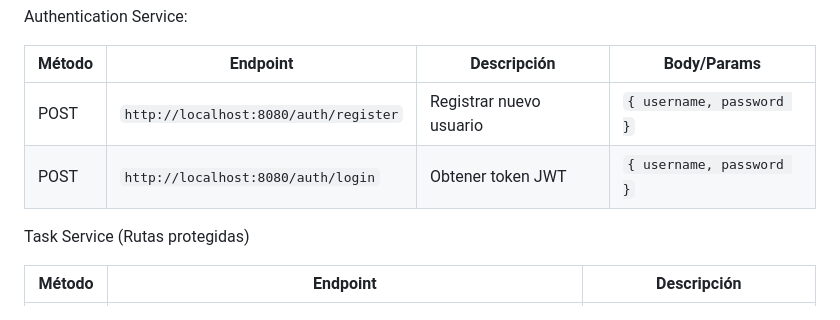
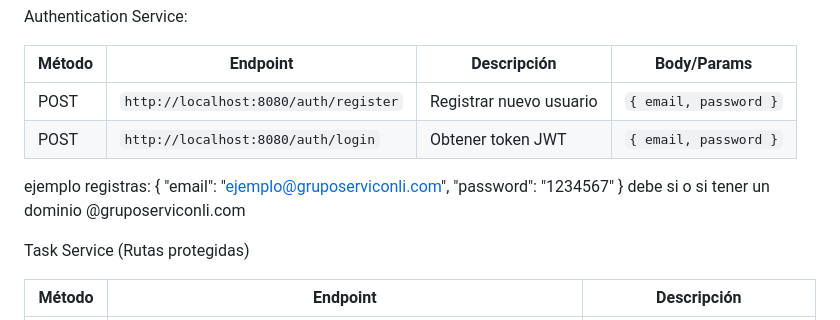
Before and after one commit to xiomaraocampoh/MicroserviciosServiconli, a Markdown page: README.md, the part around the change. Rendered like a GitHub page.

```diff
--- a/README.md
+++ b/README.md
@@ -53,10 +53,15 @@ Authentication Service:
 
 | Método | Endpoint                              | Descripción             | Body/Params              |
 | ------ |---------------------------------------| ----------------------- | ------------------------ |
-| POST   | `http://localhost:8080/auth/register` | Registrar nuevo usuario | `{ username, password }` |
-| POST   | `http://localhost:8080/auth/login`    | Obtener token JWT       | `{ username, password }` |
+| POST   | `http://localhost:8080/auth/register` | Registrar nuevo usuario | `{ email, password }` |
+| POST   | `http://localhost:8080/auth/login`    | Obtener token JWT       | `{ email, password }` |
 
-
+ejemplo registras:
+{
+  "email": "ejemplo@gruposerviconli.com",
+  "password": "1234567"
+}
+ debe si o si tener un dominio @gruposerviconli.com
 
 Task Service (Rutas protegidas)
 
```
